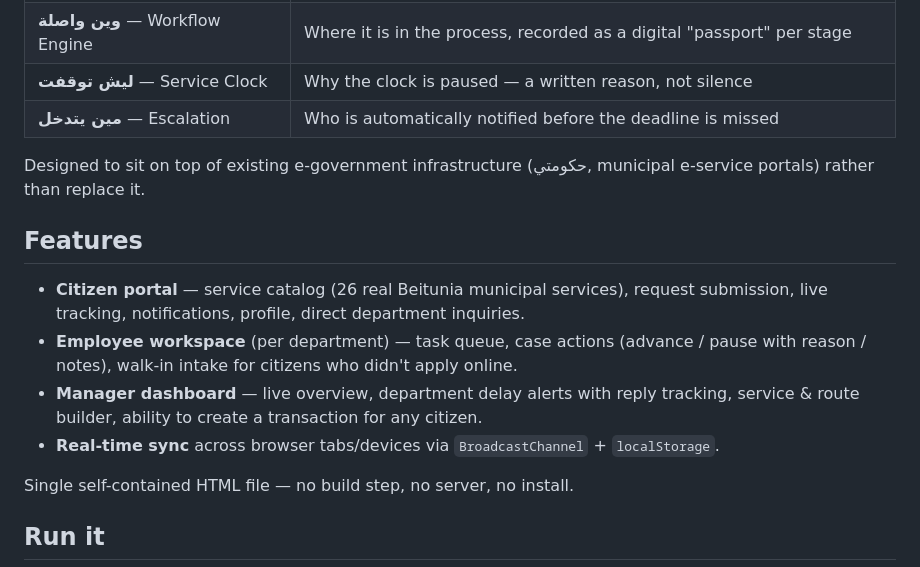
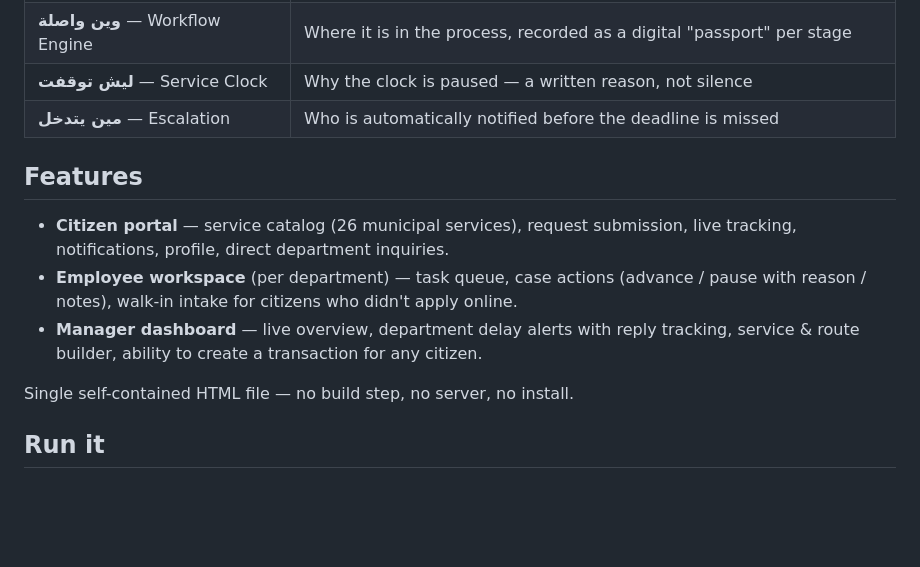
Before and after one commit to Razan-Shalabi/tarf-al-khait, a Markdown page: README.md, the part around the change. Rendered like a GitHub page; blank space fills up the shorter version.

```diff
--- a/README.md
+++ b/README.md
@@ -31,14 +31,11 @@ This was confirmed through interviews with employees at Ramallah and Al-Bireh mu
 | **ليش توقفت** — Service Clock | Why the clock is paused — a written reason, not silence |
 | **مين يتدخل** — Escalation | Who is automatically notified before the deadline is missed |
 
-Designed to sit on top of existing e-government infrastructure (حكومتي, municipal e-service portals) rather than replace it.
-
 ## Features
 
-- **Citizen portal** — service catalog (26 real Beitunia municipal services), request submission, live tracking, notifications, profile, direct department inquiries.
+- **Citizen portal** — service catalog (26 municipal services), request submission, live tracking, notifications, profile, direct department inquiries.
 - **Employee workspace** (per department) — task queue, case actions (advance / pause with reason / notes), walk-in intake for citizens who didn't apply online.
 - **Manager dashboard** — live overview, department delay alerts with reply tracking, service & route builder, ability to create a transaction for any citizen.
-- **Real-time sync** across browser tabs/devices via `BroadcastChannel` + `localStorage`.
 
 Single self-contained HTML file — no build step, no server, no install.
 
```
